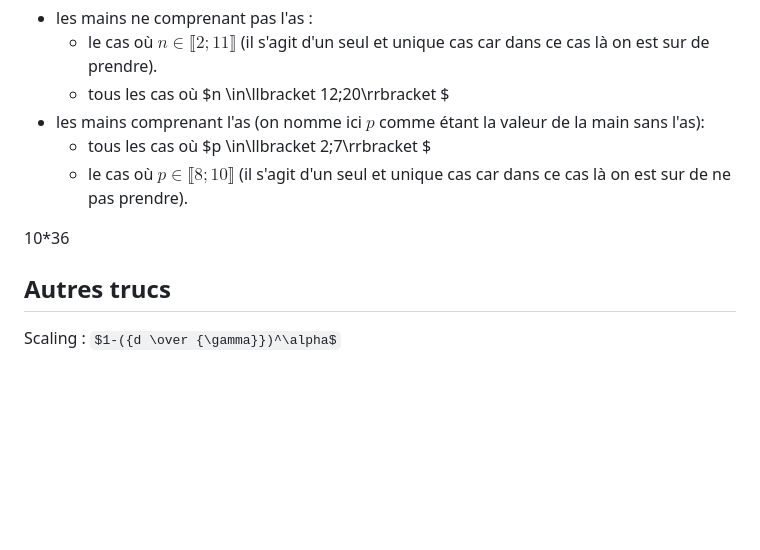
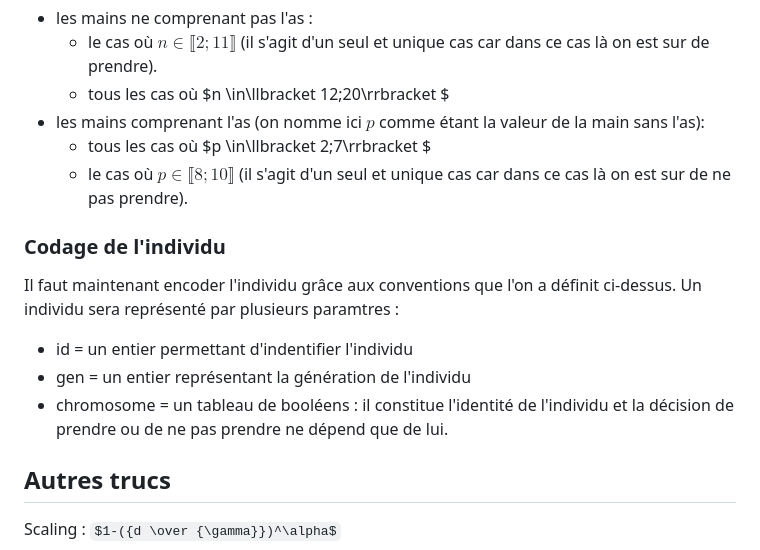
Before and after one commit to crocogab/TIPE, a Markdown page: gabriel/Théorie.md, the part around the change. Rendered like a GitHub page; some formulas as TeX source; blank space fills up the shorter version.

```diff
--- a/gabriel/Théorie.md
+++ b/gabriel/Théorie.md
@@ -59,10 +59,17 @@ Notre chromosome devra remprésenter toutes les possibilités de mains c'est à
   * tous les cas où $p \in\llbracket 2;7\rrbracket $
   * le cas où $p \in  \llbracket 8;10\rrbracket$ (il s'agit d'un seul et unique cas car dans ce cas là on est sur de ne pas prendre).
 
+### Codage de l'individu
+
+Il faut maintenant encoder l'individu grâce aux conventions que l'on a définit ci-dessus.
+Un individu sera représenté par plusieurs paramtres :
+* id = un entier permettant d'indentifier l'individu
+* gen = un entier représentant la génération de l'individu
+* chromosome = un tableau de booléens : il constitue l'identité de l'individu et la décision de prendre ou de ne pas prendre ne dépend que de lui.
 
 
 
-10*36
+
 
 
 
```
